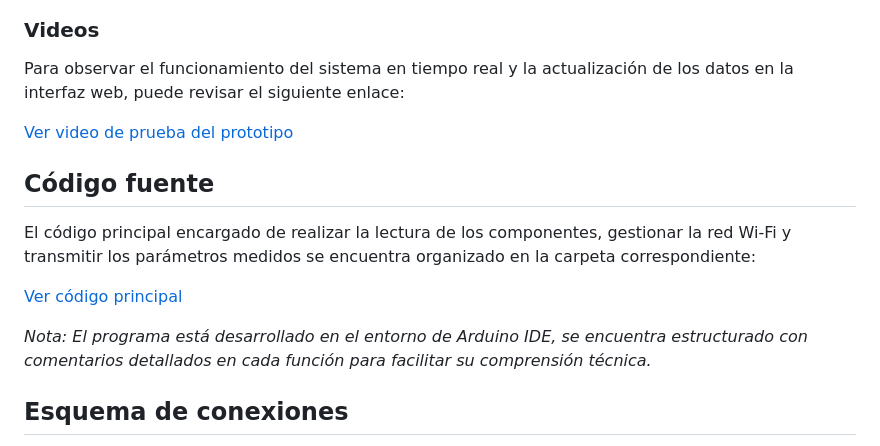
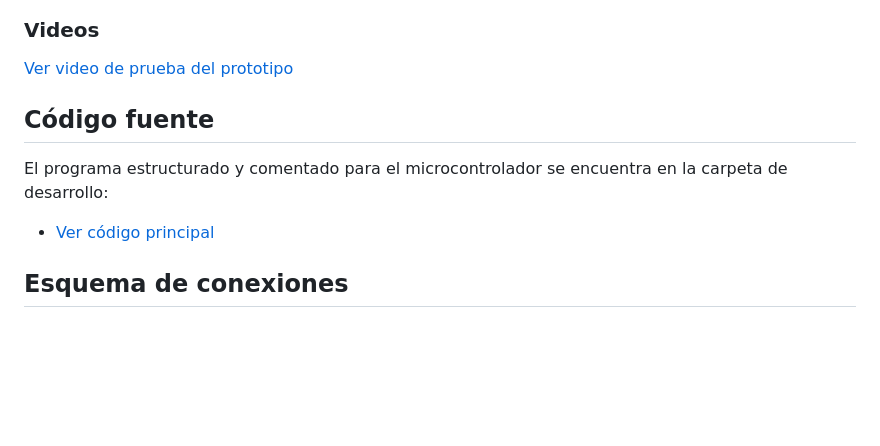
Before and after one commit to Elobar/monitor-salud-plantas-esp32, a Markdown page: README.md, the part around one of its changes. Drawn GitHub-style; blank space fills up the shorter version.

```diff
--- a/README.md
+++ b/README.md
@@ -57,14 +47,9 @@ A continuación se muestran los registros fotográficos del desarrollo del proto
 
 ### Videos
-Para observar el funcionamiento del sistema en tiempo real y la actualización de los datos en la interfaz web, puede revisar el siguiente enlace:
-
 [Ver video de prueba del prototipo](docs/videos/prueba_funcionamiento.mp4)
 
 ## Código fuente
-El código principal encargado de realizar la lectura de los componentes, gestionar la red Wi-Fi y transmitir los parámetros medidos se encuentra organizado en la carpeta correspondiente:
-
-[Ver código principal](codigo/programa_principal/programa_principal.ino)
-
-*Nota: El programa está desarrollado en el entorno de Arduino IDE, se encuentra estructurado con comentarios detallados en cada función para facilitar su comprensión técnica.*
+El programa estructurado y comentado para el microcontrolador se encuentra en la carpeta de desarrollo:
+- [Ver código principal](codigo/programa_principal/programa_principal.ino)
 
 ## Esquema de conexiones
```
Also changed, not shown: other parts of README.md (+31 -45 lines).
